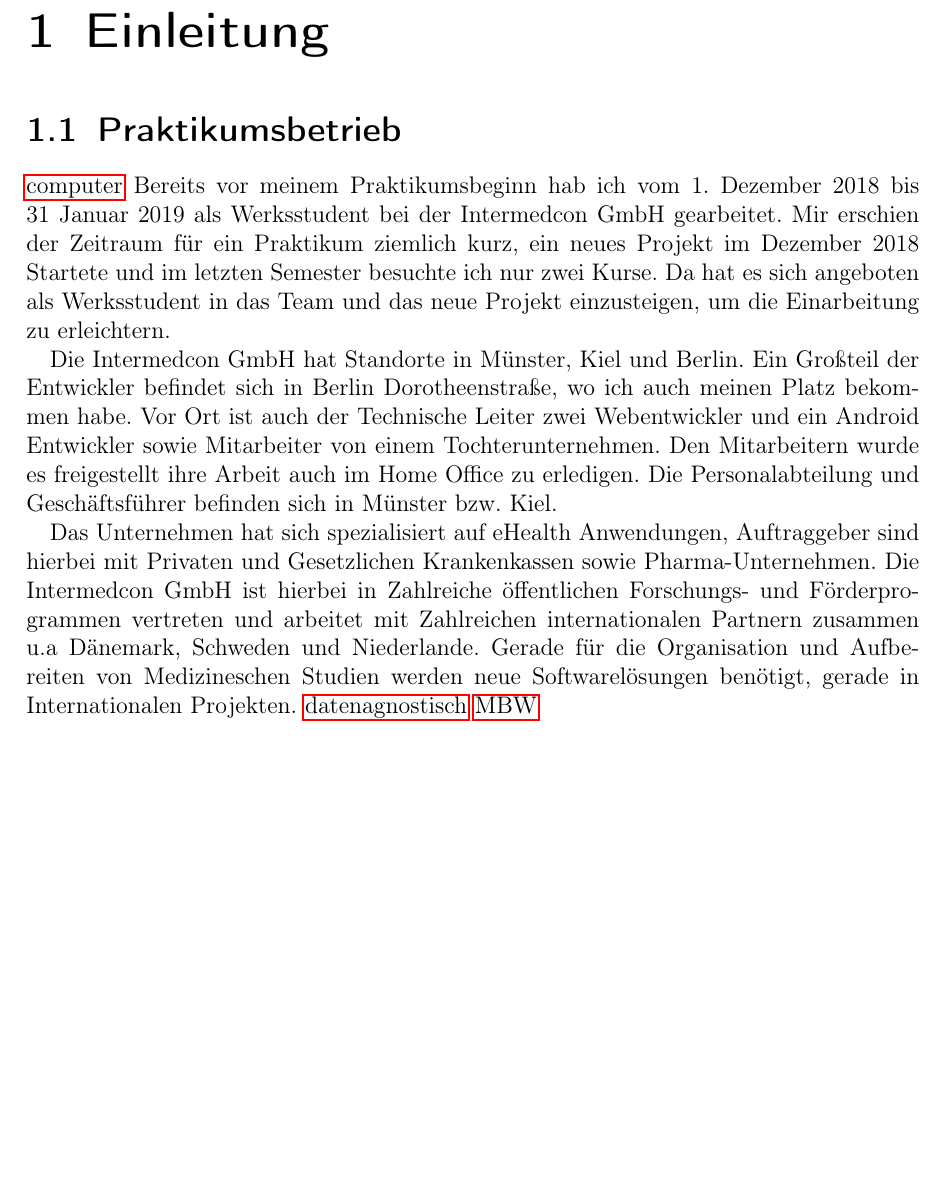
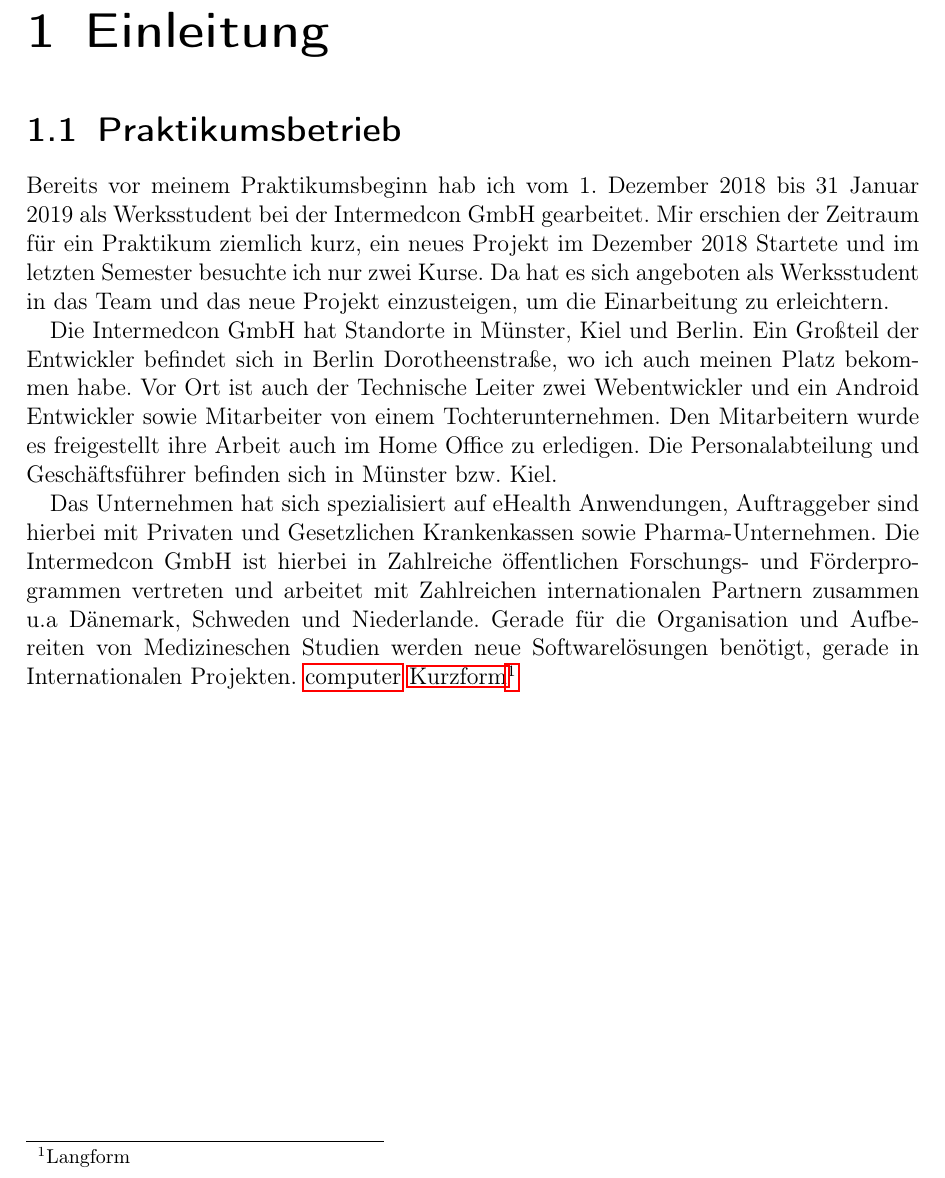
Before and after one commit to Fhaeusler/Prakikumsbericht, a LaTeX document (Praktikumsbericht/main.tex, which reads Praktikumsbericht/Einfuehrung.tex): part of page 4 of 12 before the commit and part of page 6 of 14 after it, cut so that both start at the same text, the shorter picture padded with empty space. Compiled offline with pdfLaTeX.

Commit message:
add glossary and some todos

```diff
--- a/Praktikumsbericht/Einfuehrung.tex
+++ b/Praktikumsbericht/Einfuehrung.tex
@@ -1,10 +1,10 @@
 \chapter{Einleitung}
 \section{Praktikumsbetrieb}
-\gls{computer}
 Bereits vor meinem Praktikumsbeginn hab ich vom 1. Dezember 2018 bis 31 Januar 2019 als Werksstudent bei der Intermedcon GmbH gearbeitet. Mir erschien der Zeitraum für ein Praktikum ziemlich kurz, ein neues Projekt im Dezember 2018 Startete und  im letzten Semester besuchte ich nur zwei Kurse.  Da hat es sich  angeboten als Werksstudent in das Team und das neue Projekt einzusteigen, um die Einarbeitung zu erleichtern.
 
 Die Intermedcon GmbH hat Standorte in Münster, Kiel und Berlin. Ein Großteil der Entwickler befindet sich in Berlin Dorotheenstraße, wo ich auch meinen Platz bekommen habe. Vor Ort ist auch der Technische Leiter zwei Webentwickler und ein  Android  Entwickler sowie Mitarbeiter von einem Tochterunternehmen. Den Mitarbeitern wurde es freigestellt ihre Arbeit auch im Home Office zu erledigen. Die Personalabteilung und Geschäftsführer befinden sich in Münster bzw. Kiel.
 
 Das Unternehmen hat sich spezialisiert auf  eHealth Anwendungen, Auftraggeber sind hierbei mit Privaten und Gesetzlichen Krankenkassen sowie Pharma-Unternehmen. Die Intermedcon GmbH ist hierbei in Zahlreiche öffentlichen Forschungs- und Förderprogrammen vertreten und arbeitet mit Zahlreichen internationalen Partnern zusammen u.a Dänemark, Schweden und Niederlande. Gerade für die Organisation und Aufbereiten von Medizineschen Studien werden neue Softwarelösungen benötigt, gerade in Internationalen Projekten.
-\gls{datenagnostisch}
-\gls{mbw}
+%todo test entfernen
+\gls{computer}
+\ac{ts}
--- a/Praktikumsbericht/main.tex
+++ b/Praktikumsbericht/main.tex
@@ -17,44 +17,21 @@
 \usepackage{amsmath} %Math
 
 %glossar
-\usepackage[toc]{glossaries}
-%\makeglossaries
 
+\usepackage{glossaries}
 \makeglossaries
+%Abkürzungen
+\usepackage{acronym}
 
 
-%Quellcode enbetten
-\usepackage{listings}
-\lstset{numbers=left, numberstyle=\tiny, numbersep=5pt}
-\lstdefinelanguage{JavaScript} {
-	morekeywords={
-		break,const,continue,ürlich noch etwas hübsch formatieren:
-}
-\lstset{
-	frame=tb,
-	framesep=5pt,
-	basicstyle=\footnotesize\ttfamily,
-	showstringspaces=false,
-	keywordstyle=\ttfamily\bfseries\color{CadetBlue},
-	identifierstyle=\ttfamily,
-	stringstyle=\ttfamily\color{OliveGreen},
-%	commentstyle=\color{GrayBlue},
-	rulecolor=\color{Gray},
-%	xleftmargin=5pt,
-	xrightmargin=5pt,
-	aboveskip=\bigskipamount,
-	belowskip=\bigskipamount
-}
-}
-\lstset{language=C,captionpos=b,frame=lrb,breaklines=true}
 
-%Python
+
 
 
 
 %Literaturverzeichnis
 \newcites{Refs,Urls}{Literaturverzeichnis,Verzeichnis der Webadressen}
-\renewcommand\lstlistlistingname{Quellcodeverzeichnis} % umbennen des QuellcodeVerzeichnis
+
 
 
 \newcommand{\sectionbreak}{\clearpage}
```
Also changed, not shown: Praktikumsbericht/Ausblick.tex (+1 -0 lines), Praktikumsbericht/BezugStudium.tex (+3 -0 lines), Praktikumsbericht/Projekt.tex (+3 -1 lines), Praktikumsbericht/Zusammenfassung.tex (+5 -0 lines), Praktikumsbericht/glossary.tex (+5 -0 lines), Praktikumsbericht/main.gls (added), Praktikumsbericht/main.pdf, Praktikumsbericht/main.tex (4 more changed lines), 12 other files.
